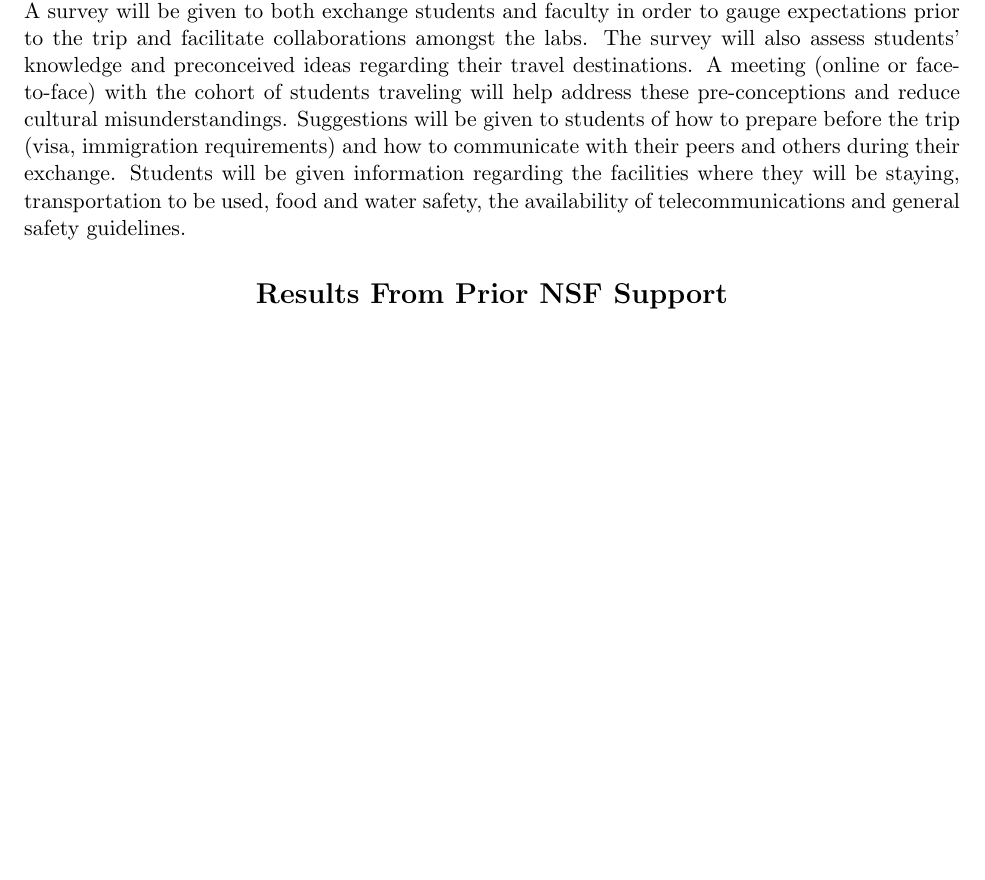
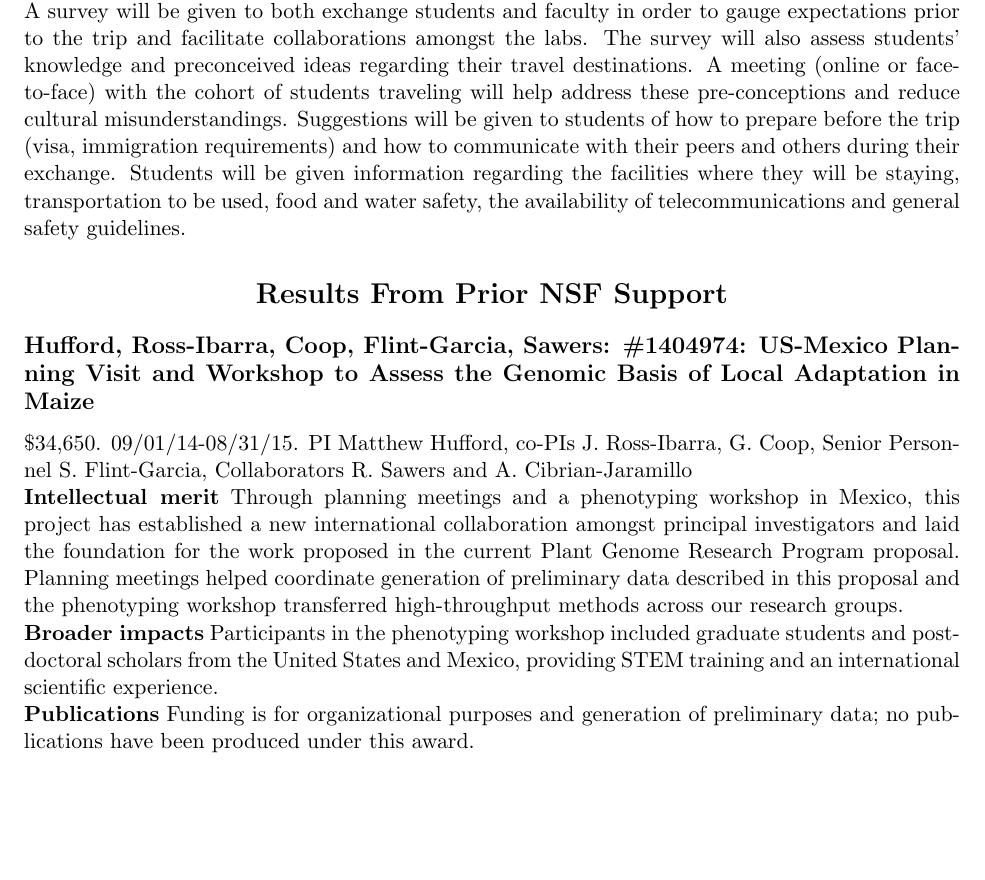
Before and after one commit to rossibarra/NSF-DEB-Introgression, a LaTeX document (nsfmaster.tex, which reads nsfdesc.tex): part of page 16 of 31, cut so that both start at the same text, the shorter picture padded with empty space. Compiled offline with pdfLaTeX; a LaTeX package or settings file that is missing is left out.

Commit message:
prior funding update

```diff
--- a/nsfdesc.tex
+++ b/nsfdesc.tex
@@ -340,6 +340,11 @@ Senior Personnel Claudia Calder\'{o}n has previously led international student r
 % Due to space limitations, it is often advisable to use citations rather
 % than putting the titles of the publications in the body
 % of this section
+\subsection*{Hufford, Ross-Ibarra, Coop, Flint-Garcia, Sawers: \#1404974: US-Mexico Planning Visit and Workshop to Assess the Genomic Basis of Local Adaptation in Maize}
+\$34,650. 09/01/14-08/31/15. PI Matthew Hufford, co-PIs J. Ross-Ibarra, G. Coop, Senior Personnel S. Flint-Garcia, Collaborators R. Sawers and A. Cibrian-Jaramillo
+\par\noindent{\bf Intellectual merit} Through planning meetings and a phenotyping workshop in Mexico, this project has established a new international collaboration amongst principal investigators and laid the foundation for the work proposed in the current Plant Genome Research Program proposal. Planning meetings helped coordinate generation of preliminary data described in this proposal and the phenotyping workshop transferred high-throughput methods across our research groups.
+\par\noindent{\bf Broader impacts}  Participants in the phenotyping workshop included graduate students and postdoctoral scholars from the United States and Mexico, providing STEM training and an international scientific experience.
+\par\noindent{\bf Publications} Funding is for organizational purposes and generation of preliminary data; no publications have been produced under this award.
 
 \subsection*{Ross-Ibarra: \#1238014: Biology of Rare Alleles in Maize and Its Wild Relatives}
 \$13,311,185 (\$2,368,767 to Ross-Ibarra), 05/15/13-04/30/18. PI Edward Buckler, co-PIs J. Doebley, J. Holland, S. Flint-Garcia, Q. Sun, P. Bradbury, S. Mitchell, J. Ross-Ibarra
```
Also changed, not shown: 1 other file.
